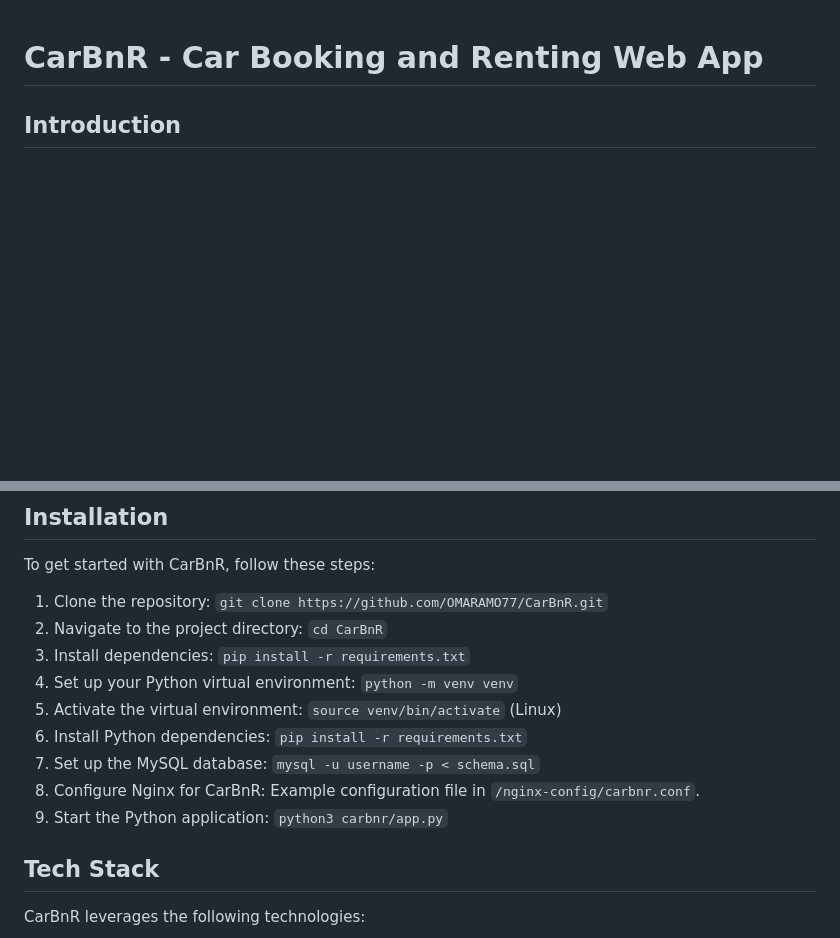
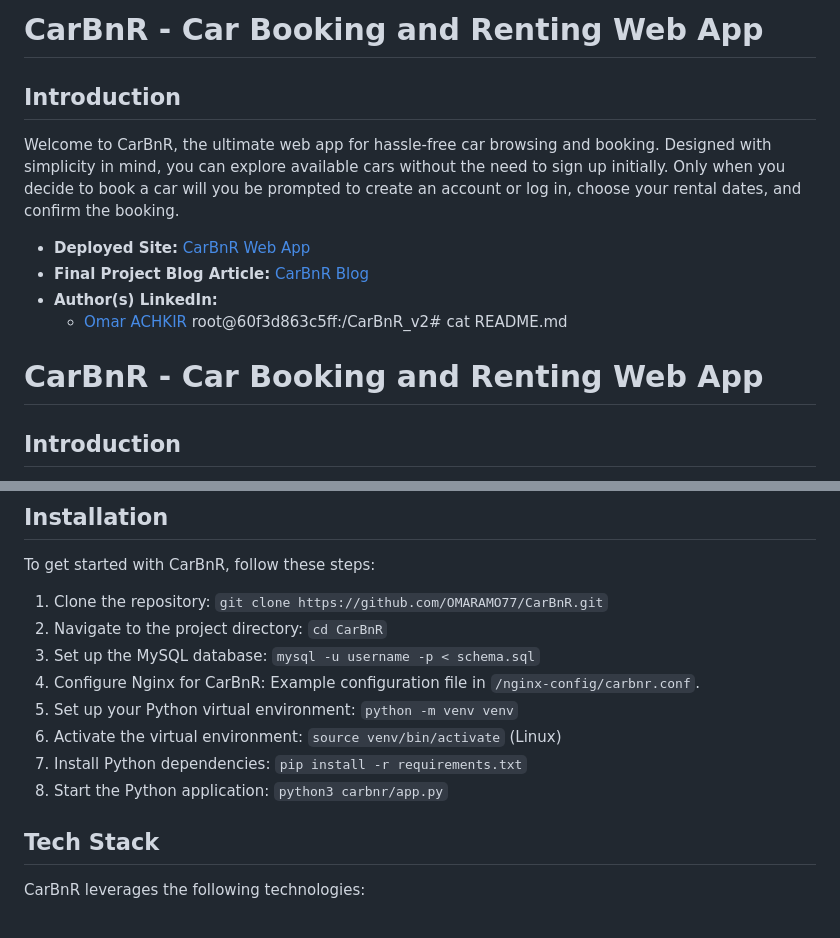
Before and after one commit to OMARAMO77/CarBnR_v2, a Markdown page: README.md, 2 parts joined by grey strips. Drawn GitHub-style; blank space fills up the shorter version.

```diff
--- a/README.md
+++ b/README.md
@@ -1,3 +1,14 @@
+# CarBnR - Car Booking and Renting Web App
+
+## Introduction
+
+Welcome to CarBnR, the ultimate web app for hassle-free car browsing and booking. Designed with simplicity in mind, you can explore available cars without the need to sign up initially. Only when you decide to book a car will you be prompted to create an account or log in, choose your rental dates, and confirm the booking.
+
+- **Deployed Site:** [CarBnR Web App](https://www.eromo.tech)
+- **Final Project Blog Article:** [CarBnR Blog](https://github.com/OMARAMO77/Blog-Post-Portfolio?tab=readme-ov-file#carbnr---car-booking-and-renting-web-app)
+- **Author(s) LinkedIn:**
+  - [Omar ACHKIR](https://www.linkedin.com/in/OMARAMO77/)
+root@60f3d863c5ff:/CarBnR_v2# cat README.md
 # CarBnR - Car Booking and Renting Web App
 
 ## Introduction
@@ -17,13 +28,12 @@ To get started with CarBnR, follow these steps:
 
 1. Clone the repository: `git clone https://github.com/OMARAMO77/CarBnR.git`
 2. Navigate to the project directory: `cd CarBnR`
-3. Install dependencies: `pip install -r requirements.txt`
-4. Set up your Python virtual environment: `python -m venv venv`
-5. Activate the virtual environment: `source venv/bin/activate` (Linux)
-6. Install Python dependencies: `pip install -r requirements.txt`
-7. Set up the MySQL database: `mysql -u username -p < schema.sql`
-8. Configure Nginx for CarBnR: Example configuration file in `/nginx-config/carbnr.conf`.
-9. Start the Python application: `python3 carbnr/app.py`
+3. Set up the MySQL database: `mysql -u username -p < schema.sql`
+4. Configure Nginx for CarBnR: Example configuration file in `/nginx-config/carbnr.conf`.
+5. Set up your Python virtual environment: `python -m venv venv`
+6. Activate the virtual environment: `source venv/bin/activate` (Linux)
+7. Install Python dependencies: `pip install -r requirements.txt`
+8. Start the Python application: `python3 carbnr/app.py`
 
 ## Tech Stack
 
```
